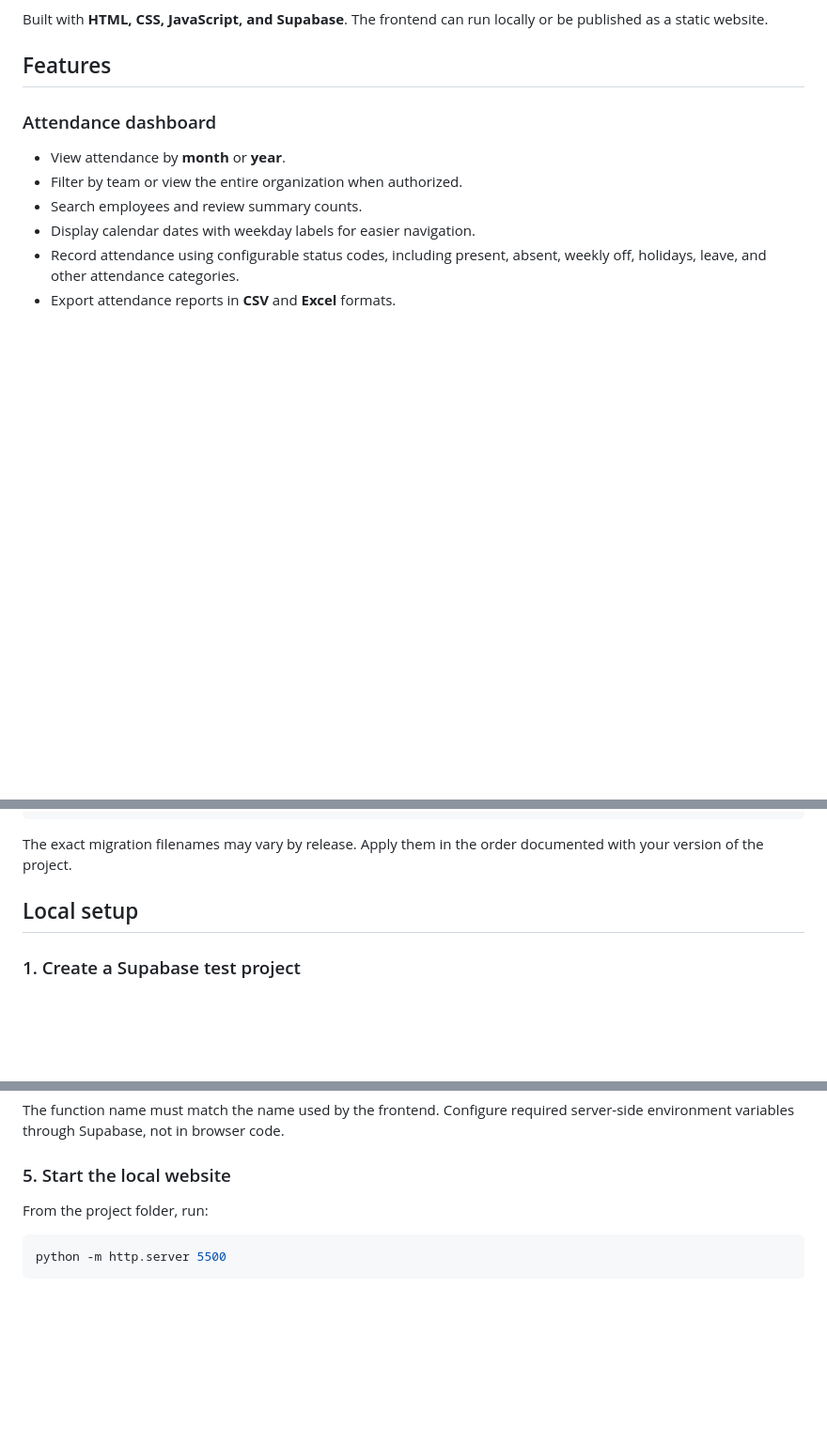
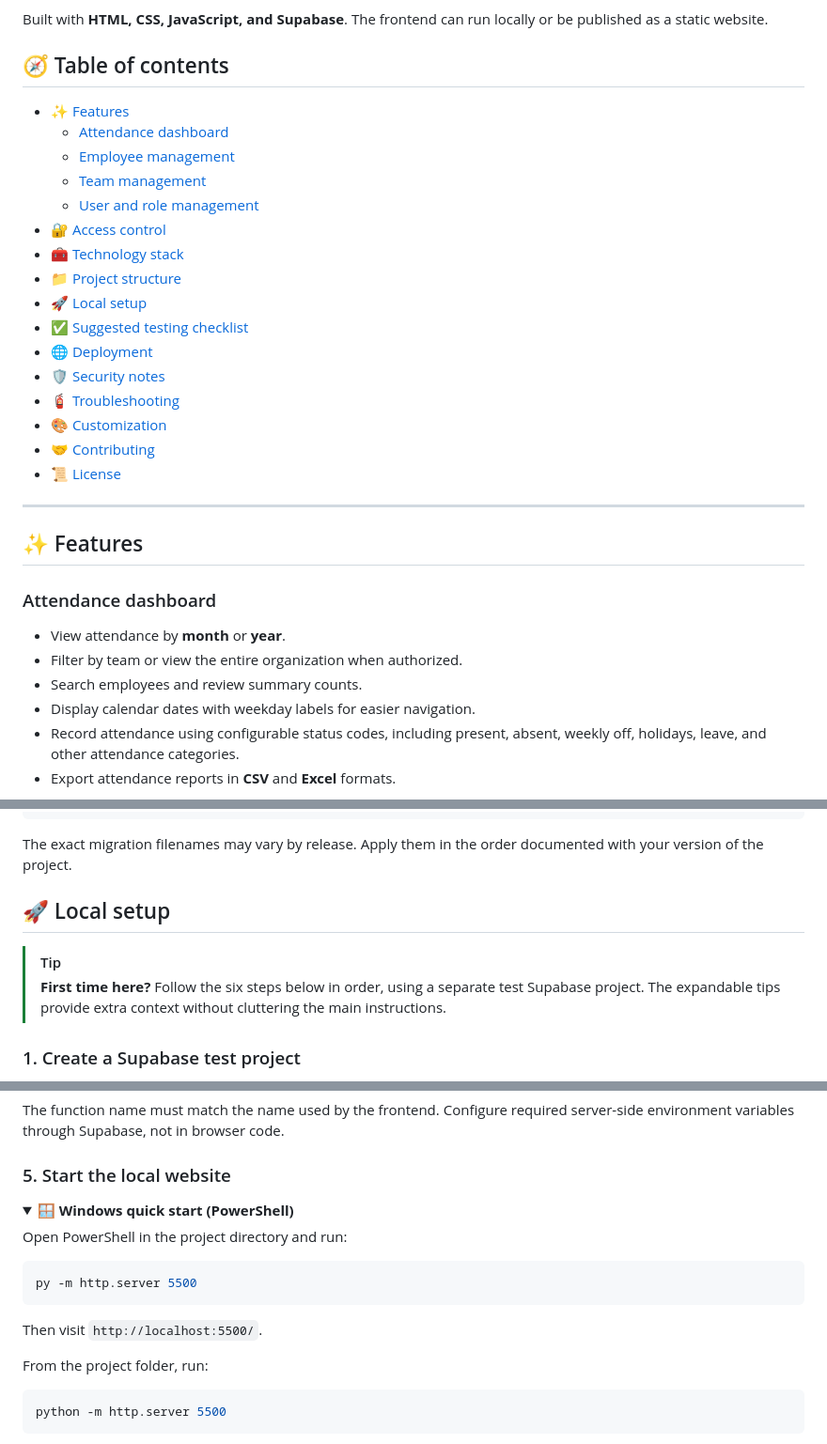
Before and after one commit to officedotuse/attendance-tracker, a Markdown page: README.md, 3 parts joined by grey strips. Shown at 94% size. GitHub-like rendering; folded sections open; blank space fills up the shorter version.

````diff
--- a/README.md
+++ b/README.md
@@ -4,7 +20,28 @@ A responsive, browser-based attendance management system for organizations with
 
 Built with **HTML, CSS, JavaScript, and Supabase**. The frontend can run locally or be published as a static website.
 
-## Features
+## 🧭 Table of contents
+
+- [✨ Features](#-features)
+  - [Attendance dashboard](#attendance-dashboard)
+  - [Employee management](#employee-management)
+  - [Team management](#team-management)
+  - [User and role management](#user-and-role-management)
+- [🔐 Access control](#-access-control)
+- [🧰 Technology stack](#-technology-stack)
+- [📁 Project structure](#-project-structure)
+- [🚀 Local setup](#-local-setup)
+- [✅ Suggested testing checklist](#-suggested-testing-checklist)
+- [🌐 Deployment](#-deployment)
+- [🛡️ Security notes](#-security-notes)
+- [🧯 Troubleshooting](#-troubleshooting)
+- [🎨 Customization](#-customization)
+- [🤝 Contributing](#-contributing)
+- [📜 License](#-license)
+
+---
+
+## ✨ Features
 
 ### Attendance dashboard
 - View attendance by **month** or **year**.
@@ -78,7 +115,11 @@ attendance-tracker/
 
 The exact migration filenames may vary by release. Apply them in the order documented with your version of the project.
 
-## Local setup
+## 🚀 Local setup
+
+> [!TIP]
+> **First time here?** Follow the six steps below in order, using a separate test Supabase project. The expandable tips provide extra context without cluttering the main instructions.
+
 
 ### 1. Create a Supabase test project
 
@@ -111,6 +152,20 @@ The function name must match the name used by the frontend. Configure required s
 
 ### 5. Start the local website
 
+<details>
+<summary><strong>🪟 Windows quick start (PowerShell)</strong></summary>
+
+Open PowerShell in the project directory and run:
+
+```powershell
+py -m http.server 5500
+```
+
+Then visit `http://localhost:5500/`.
+
+</details>
+
+
 From the project folder, run:
 
 ```bash
````
Also changed, not shown: other parts of README.md (+49 -11 lines).
